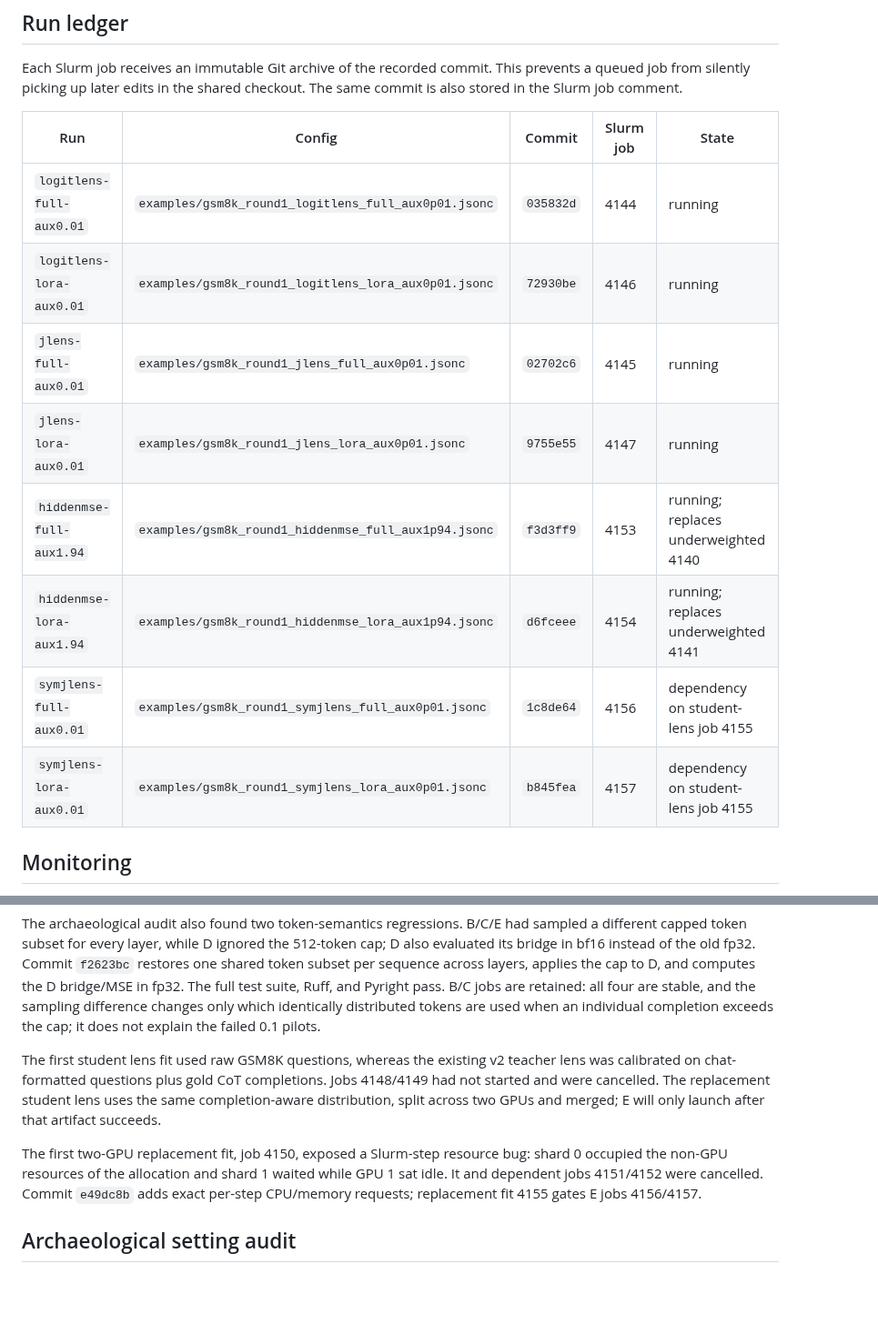
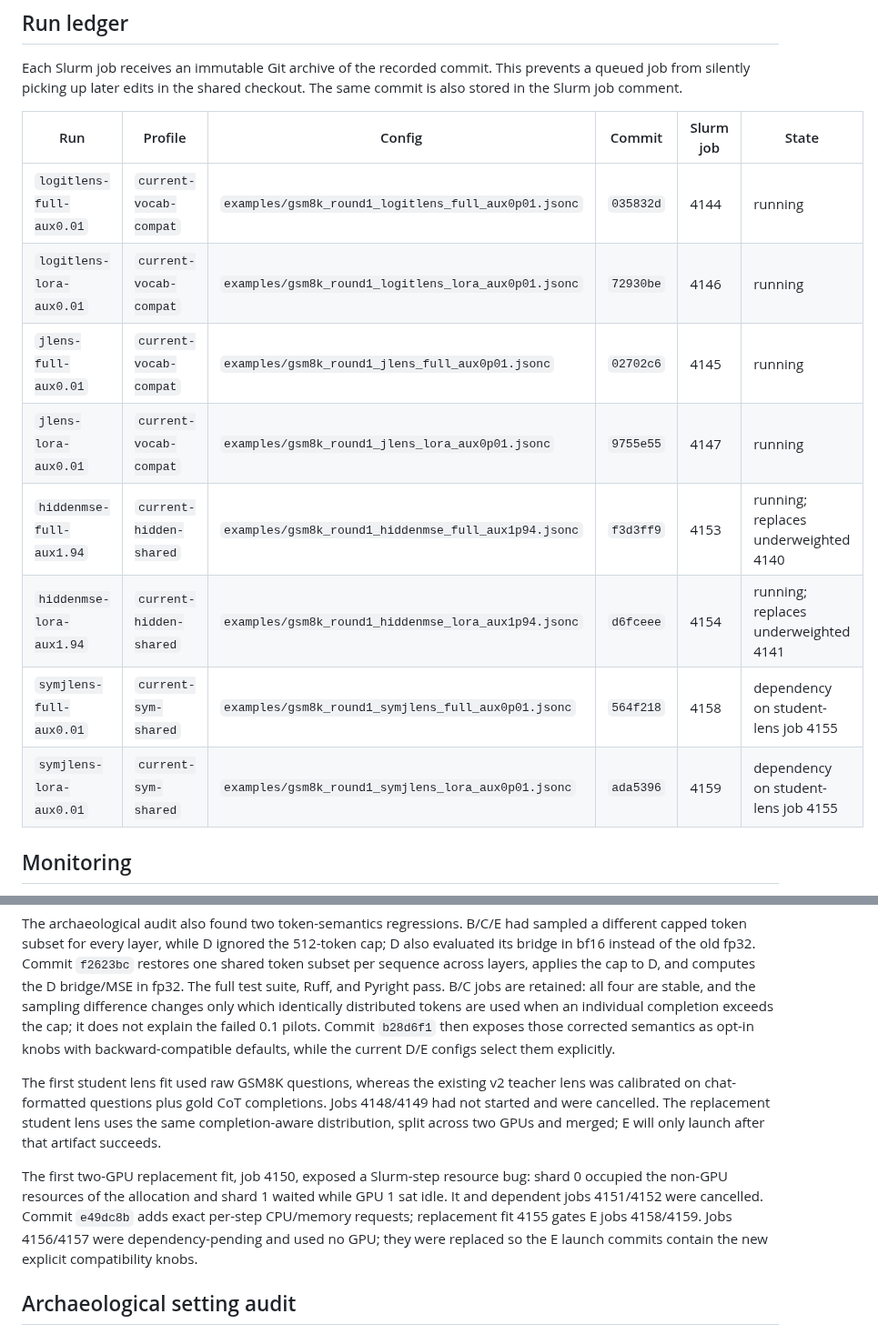
Before and after one commit to Duanyll/opdlens, a Markdown page: docs/experiments/bcde-round1.md, 2 parts joined by grey strips. Shown at 91% size. GitHub-like rendering; blank space fills up the shorter version.

```diff
--- a/docs/experiments/bcde-round1.md
+++ b/docs/experiments/bcde-round1.md
@@ -40,16 +66,16 @@ Each Slurm job receives an immutable Git archive of the recorded commit. This
 prevents a queued job from silently picking up later edits in the shared checkout.
 The same commit is also stored in the Slurm job comment.
 
-| Run | Config | Commit | Slurm job | State |
-|---|---|---|---|---|
-| `logitlens-full-aux0.01` | `examples/gsm8k_round1_logitlens_full_aux0p01.jsonc` | `035832d` | 4144 | running |
-| `logitlens-lora-aux0.01` | `examples/gsm8k_round1_logitlens_lora_aux0p01.jsonc` | `72930be` | 4146 | running |
-| `jlens-full-aux0.01` | `examples/gsm8k_round1_jlens_full_aux0p01.jsonc` | `02702c6` | 4145 | running |
-| `jlens-lora-aux0.01` | `examples/gsm8k_round1_jlens_lora_aux0p01.jsonc` | `9755e55` | 4147 | running |
-| `hiddenmse-full-aux1.94` | `examples/gsm8k_round1_hiddenmse_full_aux1p94.jsonc` | `f3d3ff9` | 4153 | running; replaces underweighted 4140 |
-| `hiddenmse-lora-aux1.94` | `examples/gsm8k_round1_hiddenmse_lora_aux1p94.jsonc` | `d6fceee` | 4154 | running; replaces underweighted 4141 |
-| `symjlens-full-aux0.01` | `examples/gsm8k_round1_symjlens_full_aux0p01.jsonc` | `1c8de64` | 4156 | dependency on student-lens job 4155 |
-| `symjlens-lora-aux0.01` | `examples/gsm8k_round1_symjlens_lora_aux0p01.jsonc` | `b845fea` | 4157 | dependency on student-lens job 4155 |
+| Run | Profile | Config | Commit | Slurm job | State |
+|---|---|---|---|---|---|
+| `logitlens-full-aux0.01` | `current-vocab-compat` | `examples/gsm8k_round1_logitlens_full_aux0p01.jsonc` | `035832d` | 4144 | running |
+| `logitlens-lora-aux0.01` | `current-vocab-compat` | `examples/gsm8k_round1_logitlens_lora_aux0p01.jsonc` | `72930be` | 4146 | running |
+| `jlens-full-aux0.01` | `current-vocab-compat` | `examples/gsm8k_round1_jlens_full_aux0p01.jsonc` | `02702c6` | 4145 | running |
+| `jlens-lora-aux0.01` | `current-vocab-compat` | `examples/gsm8k_round1_jlens_lora_aux0p01.jsonc` | `9755e55` | 4147 | running |
+| `hiddenmse-full-aux1.94` | `current-hidden-shared` | `examples/gsm8k_round1_hiddenmse_full_aux1p94.jsonc` | `f3d3ff9` | 4153 | running; replaces underweighted 4140 |
+| `hiddenmse-lora-aux1.94` | `current-hidden-shared` | `examples/gsm8k_round1_hiddenmse_lora_aux1p94.jsonc` | `d6fceee` | 4154 | running; replaces underweighted 4141 |
+| `symjlens-full-aux0.01` | `current-sym-shared` | `examples/gsm8k_round1_symjlens_full_aux0p01.jsonc` | `564f218` | 4158 | dependency on student-lens job 4155 |
+| `symjlens-lora-aux0.01` | `current-sym-shared` | `examples/gsm8k_round1_symjlens_lora_aux0p01.jsonc` | `ada5396` | 4159 | dependency on student-lens job 4155 |
 
 ## Monitoring
 
@@ -90,7 +116,9 @@ applies the cap to D, and computes the D bridge/MSE in fp32. The full test suite
 Ruff, and Pyright pass. B/C jobs are retained: all four are stable, and the
 sampling difference changes only which identically distributed tokens are used
 when an individual completion exceeds the cap; it does not explain the failed
-0.1 pilots.
+0.1 pilots. Commit `b28d6f1` then exposes those corrected semantics as opt-in
+knobs with backward-compatible defaults, while the current D/E configs select
+them explicitly.
 
 The first student lens fit used raw GSM8K questions, whereas the existing v2
 teacher lens was calibrated on chat-formatted questions plus gold CoT completions.
@@ -102,7 +130,8 @@ The first two-GPU replacement fit, job 4150, exposed a Slurm-step resource bug:
 shard 0 occupied the non-GPU resources of the allocation and shard 1 waited while
 GPU 1 sat idle. It and dependent jobs 4151/4152 were cancelled. Commit `e49dc8b`
 adds exact per-step CPU/memory requests; replacement fit 4155 gates E jobs
-4156/4157.
+4158/4159. Jobs 4156/4157 were dependency-pending and used no GPU; they were
+replaced so the E launch commits contain the new explicit compatibility knobs.
 
 ## Archaeological setting audit
 
```
Also changed, not shown: other parts of docs/experiments/bcde-round1.md (+26 -0 lines).
